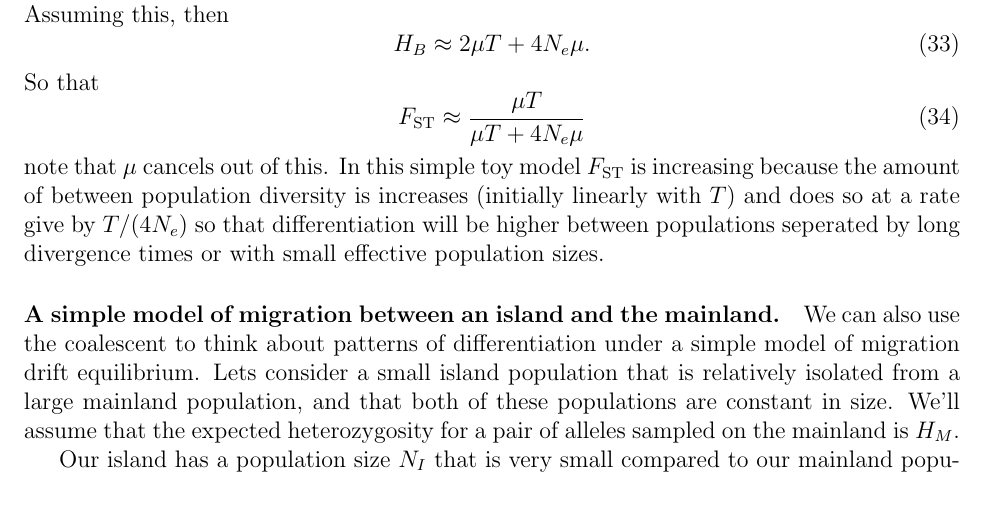
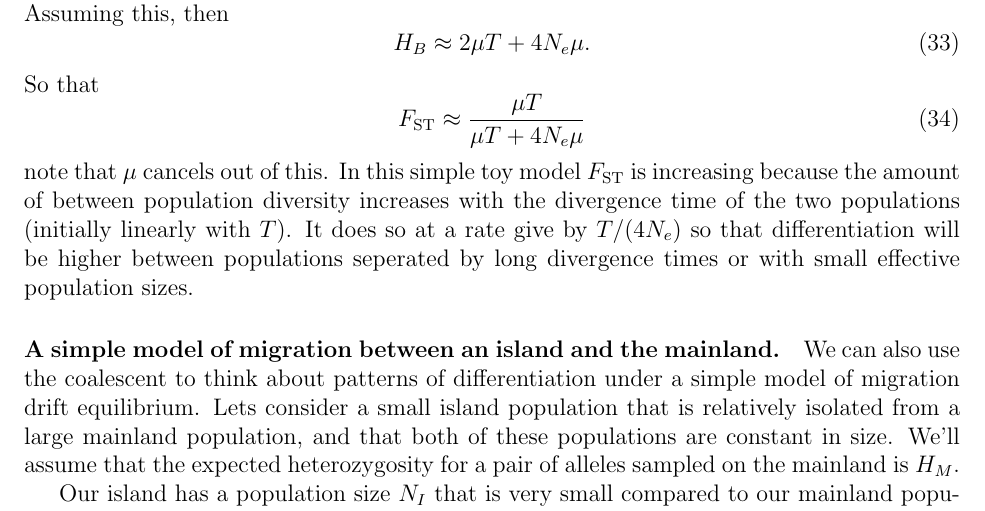
Before and after one commit to cooplab/popgen-notes, a LaTeX document (popgen_notes.tex): part of page 15 of 61, cut so that both start at the same text. Compiled offline with pdfLaTeX.

Commit message:
corrected minor typos

```diff
--- a/popgen_notes.tex
+++ b/popgen_notes.tex
@@ -617,8 +617,9 @@ So that
 \fst \approx \frac{ \mu T}{\mu T +  4N_e\mu }  %= \frac{ T}{ T +  4N_e }
 \end{equation}
 note that $\mu$ cancels out of this. In this simple toy model $\fst$
-is increasing because the amount of between population diversity is
-increases (initially linearly with $T$) and does so at a rate
+is increasing because the amount of between population diversity
+increases with the divergence time of the two populations (initially
+linearly with $T$). It does so at a rate
 give by $T/(4N_e)$ so that differentiation will be higher
 between populations seperated by long divergence times or with small
 effective population sizes.
```
Also changed, not shown: popgen_notes.pdf.
